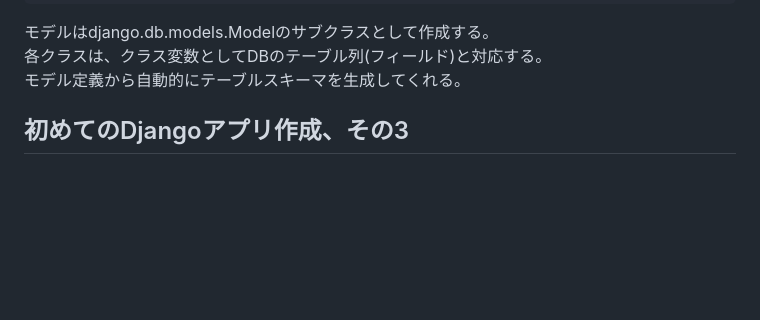
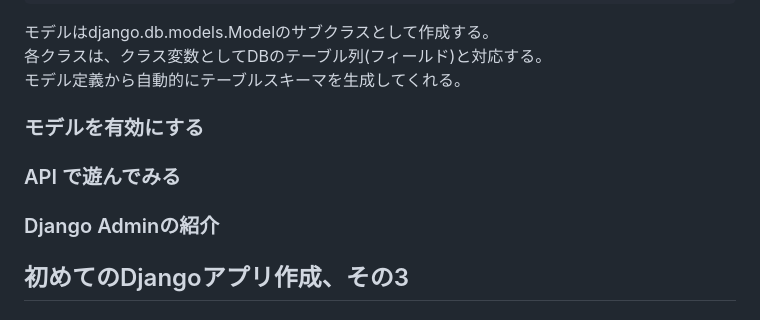
Before and after one commit to KJR020/DjangoTutorial, a Markdown page: note.md, the part around one of its changes. GitHub-like rendering; blank space fills up the shorter version.

```diff
--- a/note.md
+++ b/note.md
@@ -92,6 +109,13 @@ class Choice(models.Model):
 モデルはdjango.db.models.Modelのサブクラスとして作成する。
 各クラスは、クラス変数としてDBのテーブル列(フィールド)と対応する。
 モデル定義から自動的にテーブルスキーマを生成してくれる。
+
+
+### モデルを有効にする
+
+### API で遊んでみる
+
+### Django Adminの紹介
 
 ## 初めてのDjangoアプリ作成、その3
 
```
Also changed, not shown: other parts of note.md (+29 -12 lines).
